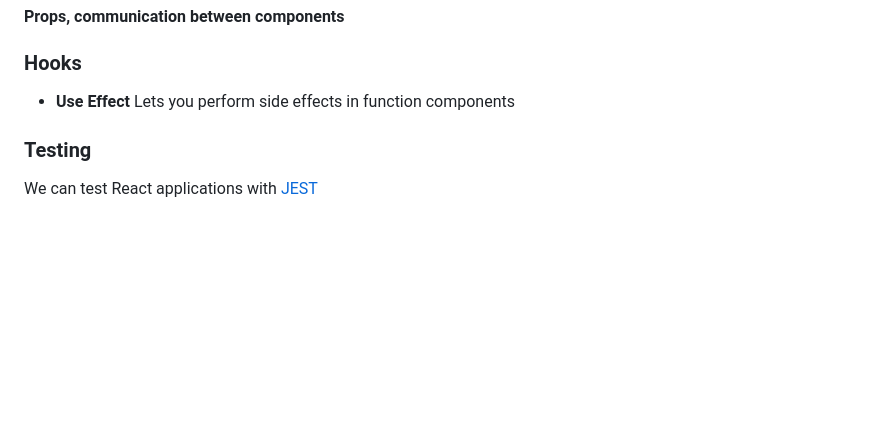
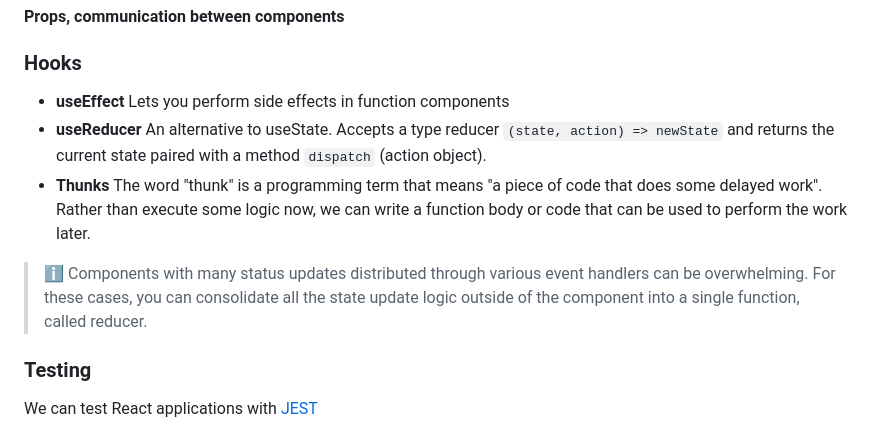
Before and after one commit to CarolinaChavezDavid/Learning-React, a Markdown page: README.md, the part around the change printed below. Drawn GitHub-style; blank space fills up the shorter version.

````diff
--- a/README.md
+++ b/README.md
@@ -107,7 +105,11 @@ Components are small pieces of code that are encapsulated, reusable and could or
 #### Props, communication between components
 
 ### Hooks
- * **Use Effect** Lets you perform side effects in function components
+ * **useEffect** Lets you perform side effects in function components
+ * **useReducer** An alternative to useState. Accepts a type reducer ```(state, action) => newState``` and returns the current state paired with a method ```dispatch``` (action object).
+ * **Thunks** The word "thunk" is a programming term that means "a piece of code that does some delayed work". Rather than execute some logic now, we can write a function body or code that can be used to perform the work later.
+
+> ℹ️ Components with many status updates distributed through various event handlers can be overwhelming. For these cases, you can consolidate all the state update logic outside of the component into a single function, called reducer.
 
 ### Testing
 We can test React applications with [JEST](https://jestjs.io/)
````
Also changed, not shown: other parts of README.md (+1 -3 lines).
